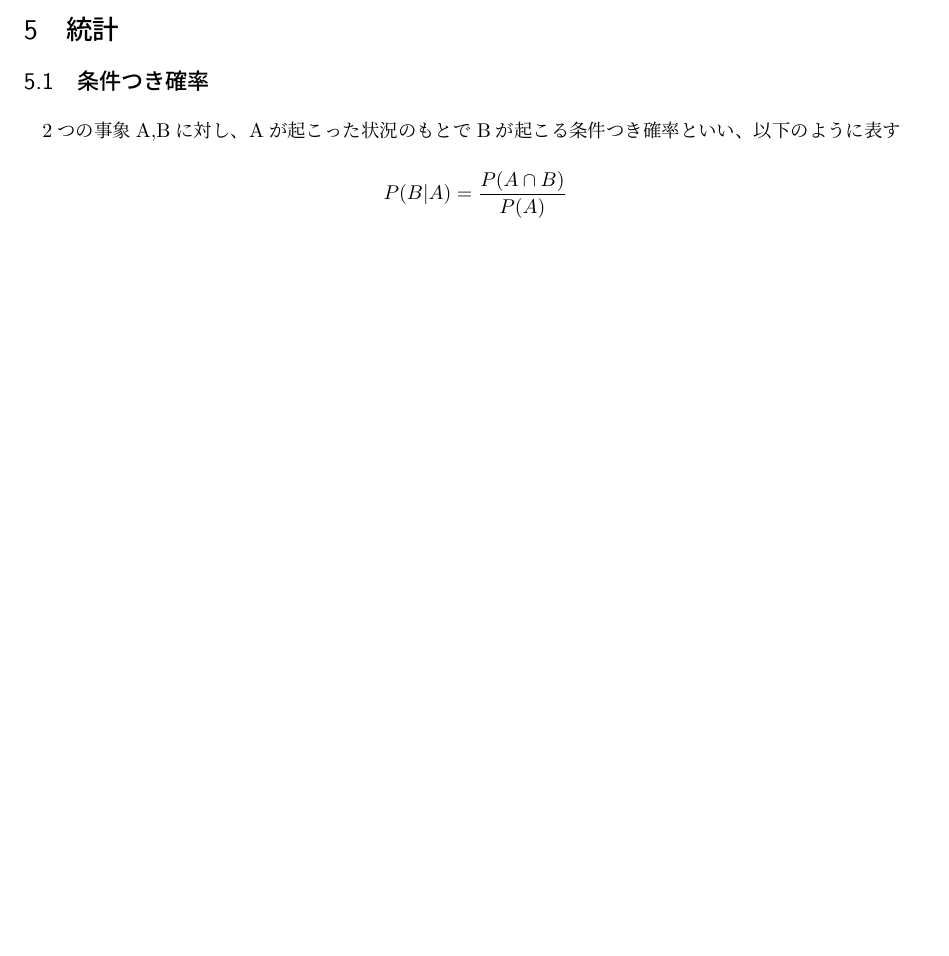
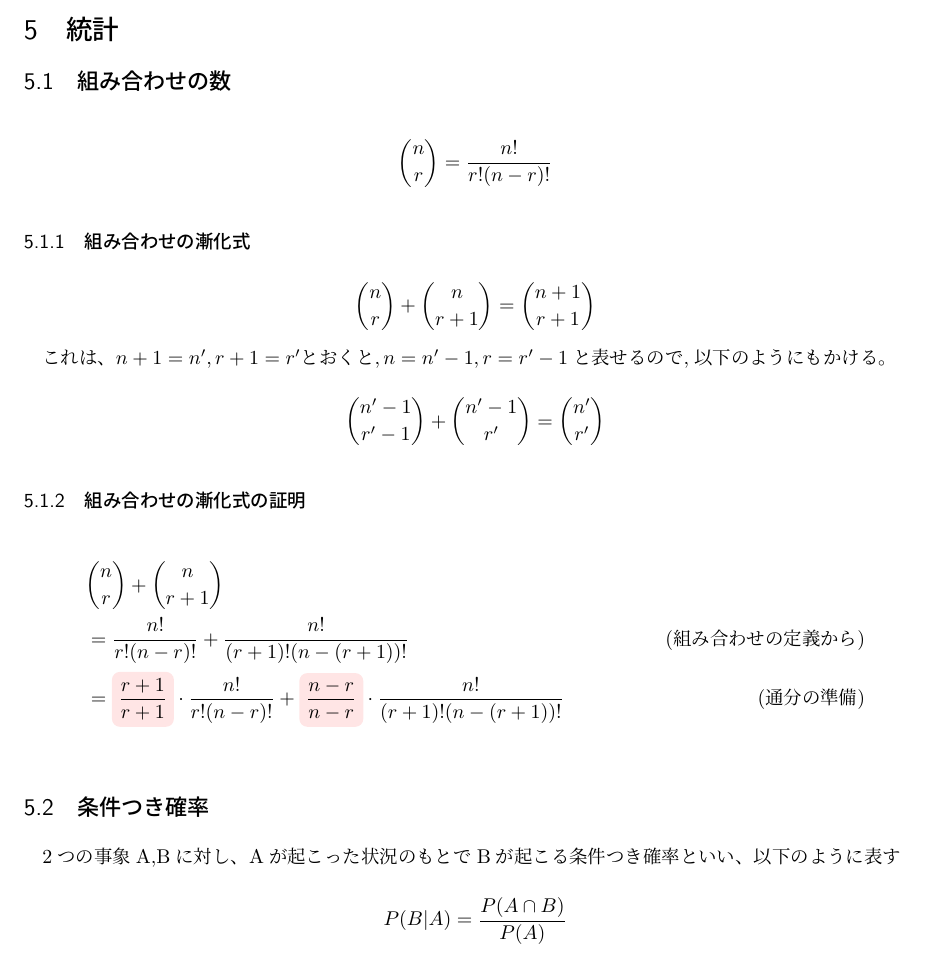
Before and after one commit to ymgyt/mathnote, a LaTeX document (note.tex): part of page 6 of 13, cut so that both start at the same text, the shorter picture padded with empty space. Compiled offline with pLaTeX and dvipdfmx.

Commit message:
組み合わせの漸化式の証明の途中

```diff
--- a/note.tex
+++ b/note.tex
@@ -185,6 +185,27 @@ $ N = 2(50a + 5b) + c$ とあらわせるので、Nが2の倍数になるかど
 $ N = 100a + 10b + c = 99a + a + 9b + b + c = 3(33a + 3b) + a + b + c$ なので、各桁の数の合計が3の倍数になるかでNが3の倍数かどうか判定できる
 
 \section{統計}
+
+\subsection{組み合わせの数}
+
+\[ \binom nr = \frac{n!}{r!(n-r)!} \]
+
+
+\subsubsection{組み合わせの漸化式}
+
+\[ \binom nr + \binom {n}{r+1} = \binom {n+1}{r+1} \]
+
+これは、$n+1 = n', r+1 = r' とおくと,  n = n' -1, r = r' -1$と表せるので,以下のようにもかける。
+
+\[ \binom {n'-1}{r'-1} + \binom {n'-1}{r'} = \binom {n'}{r'} \]
+
+\subsubsection{組み合わせの漸化式の証明}
+
+\begin{align*}
+&\binom nr + \binom {n}{r+1} \\
+&= \frac{n!}{r!(n-r)!} + \frac{n!}{(r+1)!(n-(r+1))!} \qquad &\text{(組み合わせの定義から)} \\
+&= \highlight[red]{$\displaystyle \frac{r+1}{r+1} $}{} \cdot \frac{n!}{r!(n-r)!} + \highlight[red]{$\displaystyle \frac{n-r}{n-r} $}{} \cdot \frac{n!}{(r+1)!(n-(r+1))!} \qquad &\text{(通分の準備)}
+\end{align*}
 
 \subsection{条件つき確率}
 
```
Also changed, not shown: note.pdf.
